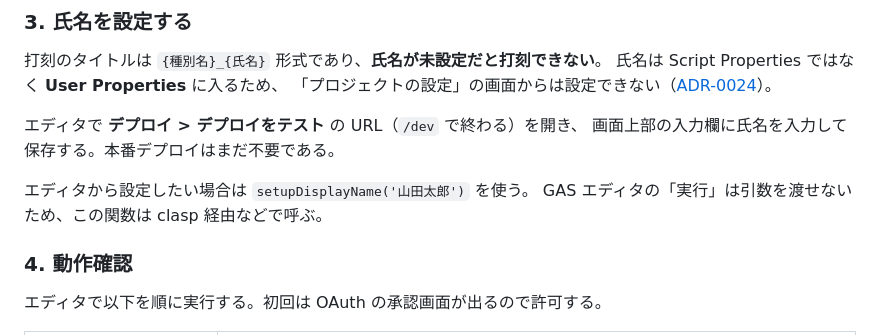
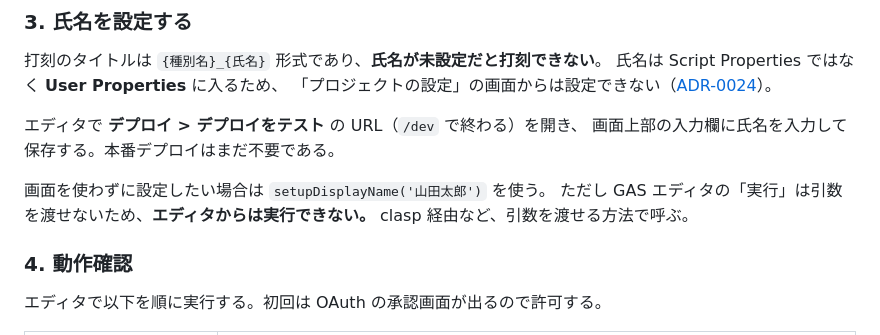
Before and after one commit to diwamotoG/attendancem, a Markdown page: README.md, the part around the change. Rendered like a GitHub page.

Commit message:
setupDisplayName の実行方法の記述を SETUP.md に合わせる (#10)
README が「エディタから設定したい場合」と書き出しながら次の行で
「エディタの実行は引数を渡せない」と続いており、同じ段落で矛盾していた。
読み手はまずエディタの実行ボタンを押し、検証エラーで落ちる。

SETUP.md と同じく「エディタからは実行できない」を明示する。

Co-Authored-By: Claude Opus 5 <noreply@anthropic.com>

```diff
--- a/README.md
+++ b/README.md
@@ -138,8 +138,9 @@ rm -rf node_modules package-lock.json .clasprc.json .clasp.json
 エディタで **デプロイ > デプロイをテスト** の URL（`/dev` で終わる）を開き、
 画面上部の入力欄に氏名を入力して保存する。本番デプロイはまだ不要である。
 
-エディタから設定したい場合は `setupDisplayName('山田太郎')` を使う。
-GAS エディタの「実行」は引数を渡せないため、この関数は clasp 経由などで呼ぶ。
+画面を使わずに設定したい場合は `setupDisplayName('山田太郎')` を使う。
+ただし GAS エディタの「実行」は引数を渡せないため、**エディタからは実行できない。**
+clasp 経由など、引数を渡せる方法で呼ぶ。
 
 ### 4. 動作確認
 
```
